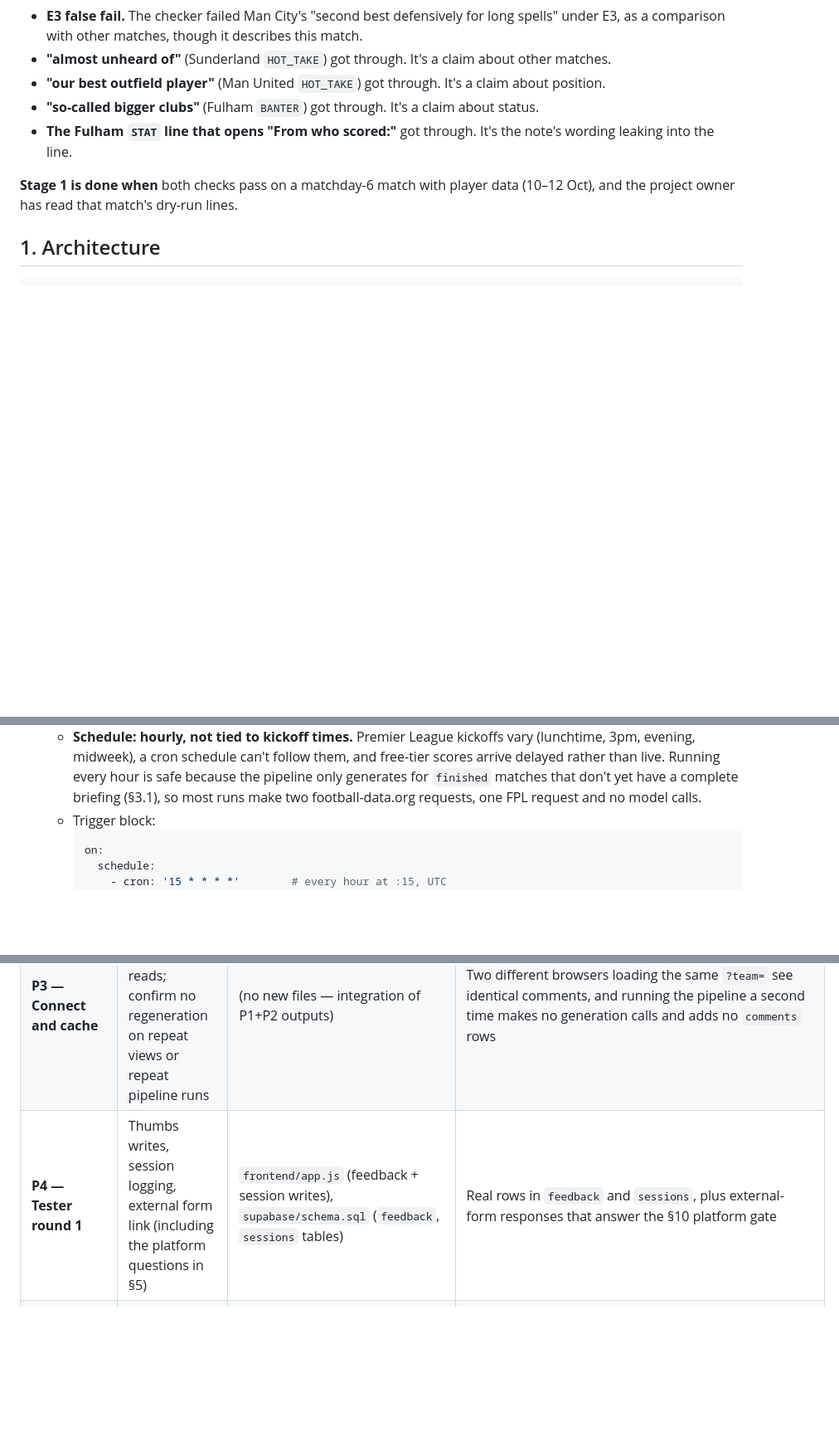
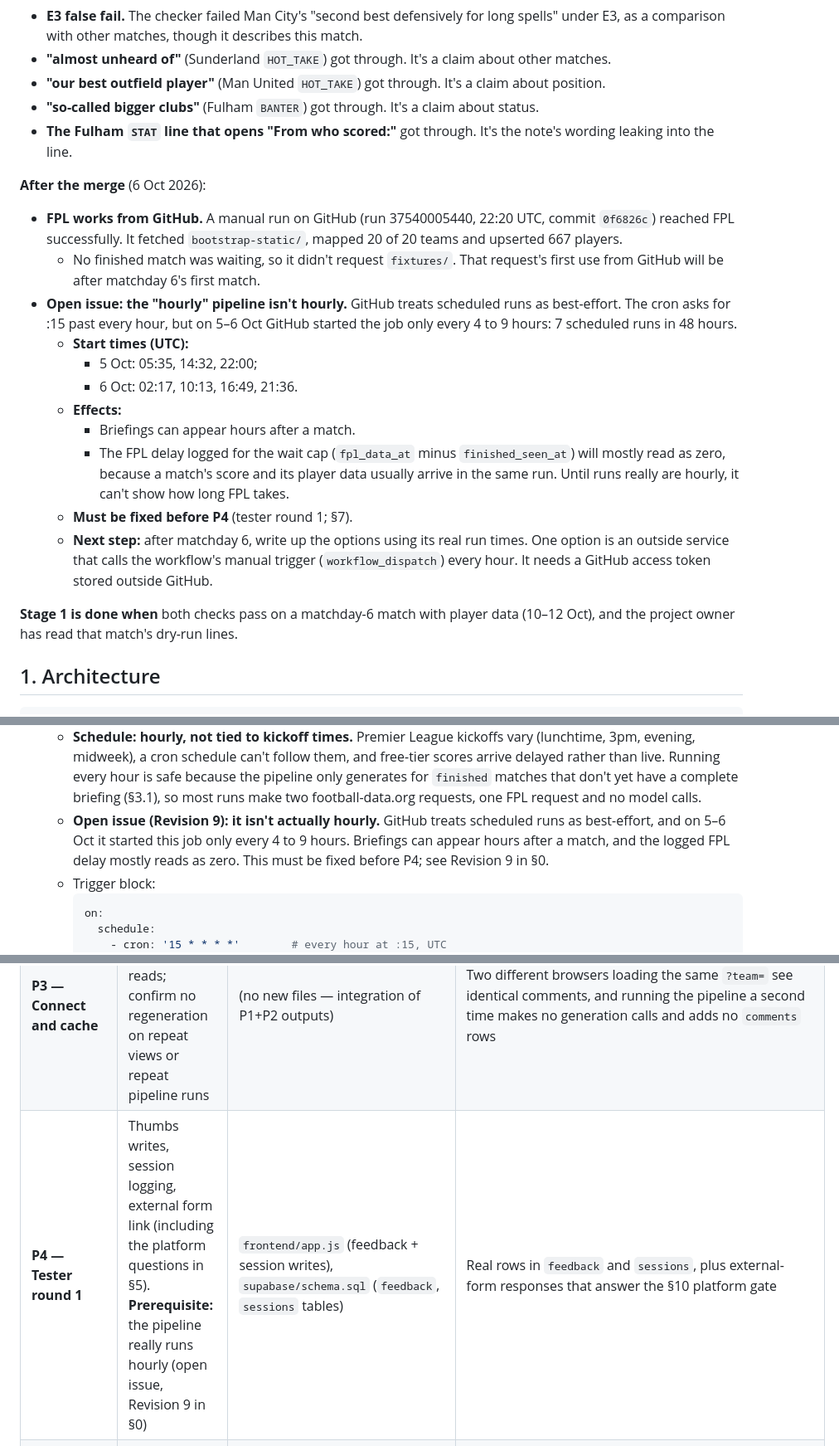
Before and after one commit to henmorgan1-afk/matchday-briefing, a Markdown page: SPEC.md, 3 parts joined by grey strips. Shown at 83% size. GitHub-like rendering; blank space fills up the shorter version.

Commit message:
SPEC: open issue - the "hourly" pipeline isn't hourly
GitHub started the scheduled job only every 4-9 hours on 5-6 Oct. Recorded
in Revision 9 (with the run times, and that a manual run on GitHub reached
FPL), in §1's pipeline-runner note, and in §7 as a prerequisite for P4.

Co-Authored-By: Claude Opus 5.5 <noreply@anthropic.com>

````diff
--- a/SPEC.md
+++ b/SPEC.md
@@ -504,6 +504,19 @@ Implementation notes for the third round:
 - **"so-called bigger clubs"** (Fulham `BANTER`) got through. It's a claim about status.
 - **The Fulham `STAT` line that opens "From who scored:"** got through. It's the note's wording leaking into the line.
 
+**After the merge** (6 Oct 2026):
+- **FPL works from GitHub.** A manual run on GitHub (run 37540005440, 22:20 UTC, commit `0f6826c`) reached FPL successfully. It fetched `bootstrap-static/`, mapped 20 of 20 teams and upserted 667 players.
+  - No finished match was waiting, so it didn't request `fixtures/`. That request's first use from GitHub will be after matchday 6's first match.
+- **Open issue: the "hourly" pipeline isn't hourly.** GitHub treats scheduled runs as best-effort. The cron asks for :15 past every hour, but on 5–6 Oct GitHub started the job only every 4 to 9 hours: 7 scheduled runs in 48 hours.
+  - **Start times (UTC):**
+    - 5 Oct: 05:35, 14:32, 22:00;
+    - 6 Oct: 02:17, 10:13, 16:49, 21:36.
+  - **Effects:**
+    - Briefings can appear hours after a match.
+    - The FPL delay logged for the wait cap (`fpl_data_at` minus `finished_seen_at`) will mostly read as zero, because a match's score and its player data usually arrive in the same run. Until runs really are hourly, it can't show how long FPL takes.
+  - **Must be fixed before P4** (tester round 1; §7).
+  - **Next step:** after matchday 6, write up the options using its real run times. One option is an outside service that calls the workflow's manual trigger (`workflow_dispatch`) every hour. It needs a GitHub access token stored outside GitHub.
+
 **Stage 1 is done when** both checks pass on a matchday-6 match with player data (10–12 Oct), and the project owner has read that match's dry-run lines.
 
 ## 1. Architecture
@@ -564,6 +577,7 @@ matchday-briefing/
 - **Data store:** Supabase (Postgres, free tier). Frontend reads `teams`/`matches`/`comments` directly with the anon key under read-only RLS; writes to `feedback` and `sessions` under insert-only anon policies. The frontend calls Supabase's REST endpoint (`<SUPABASE_URL>/rest/v1/...`) with plain `fetch` and the anon key from `frontend/config.js`, so no client library or build step is needed. Pipeline scripts use the service-role key for all writes.
 - **Pipeline runner:** `.github/workflows/pipeline.yml`, a scheduled GitHub Actions job invoking `node scripts/run-pipeline.js`. No separate server.
   - **Schedule: hourly, not tied to kickoff times.** Premier League kickoffs vary (lunchtime, 3pm, evening, midweek), a cron schedule can't follow them, and free-tier scores arrive delayed rather than live. Running every hour is safe because the pipeline only generates for `finished` matches that don't yet have a complete briefing (§3.1), so most runs make two football-data.org requests, one FPL request and no model calls.
+  - **Open issue (Revision 9): it isn't actually hourly.** GitHub treats scheduled runs as best-effort, and on 5–6 Oct it started this job only every 4 to 9 hours. Briefings can appear hours after a match, and the logged FPL delay mostly reads as zero. This must be fixed before P4; see Revision 9 in §0.
   - Trigger block:
     ```yaml
     on:
@@ -1190,7 +1204,7 @@ The frontend only ever shows comments with `superseded_at` null, so a line quoti
 | **P1 — Generation pipeline** | `generate-comments.js`, `safety-check.js`, prompts, match data builder, retry cap, `--match`/`--dry-run`, `run-pipeline.js`. Revision 9 adds the generation gate, `players` and `hooks` in the match data, and rules N1–N5 in the prompts, checker and code gate | `scripts/lib/match-data.js`, `scripts/lib/claude-client.js`, `scripts/lib/code-gate.js`, `scripts/generate-comments.js`, `scripts/safety-check.js`, `prompts/*.md`, `scripts/run-pipeline.js` | `node scripts/run-pipeline.js --match <id>` produces passing, tagged, noted rows in `comments` for both perspectives, each carrying a `prompt_version`. For a match with player data, passing lines name only players with an event in it |
 | **P2 — Minimal frontend (PWA)** | Homepage, team view, comment cards, empty states, routing, manifest, service worker, Pages deploy on the custom domain | `frontend/index.html`, `frontend/config.js`, `frontend/app.js`, `frontend/style.css`, `frontend/manifest.webmanifest`, `frontend/sw.js`, `frontend/icons/`, `.github/workflows/pages.yml` | Open `https://didyouseethatludicrousdisplaylastnight.co.uk`, pick a team, read and copy real comments; install it to an Android home screen and reopen the last briefing with the network off |
 | **P3 — Connect and cache** | Wire frontend to live Supabase reads; confirm no regeneration on repeat views or repeat pipeline runs | (no new files — integration of P1+P2 outputs) | Two different browsers loading the same `?team=` see identical comments, and running the pipeline a second time makes no generation calls and adds no `comments` rows |
-| **P4 — Tester round 1** | Thumbs writes, session logging, external form link (including the platform questions in §5) | `frontend/app.js` (feedback + session writes), `supabase/schema.sql` (`feedback`, `sessions` tables) | Real rows in `feedback` and `sessions`, plus external-form responses that answer the §10 platform gate |
+| **P4 — Tester round 1** | Thumbs writes, session logging, external form link (including the platform questions in §5). **Prerequisite:** the pipeline really runs hourly (open issue, Revision 9 in §0) | `frontend/app.js` (feedback + session writes), `supabase/schema.sql` (`feedback`, `sessions` tables) | Real rows in `feedback` and `sessions`, plus external-form responses that answer the §10 platform gate |
 | **P5 — Iterate** | Adjust `prompts/*.md` / mix / rubric from P4 data | `prompts/*.md`, `scripts/lib/constants.js` | After a prompt edit, `node scripts/run-pipeline.js --match <id> --dry-run` shows candidates under a new `prompt_version`, and `check-p5.js` prints the thumbs-up rate per `prompt_version` so old and new prompts can be compared on real tester reactions |
 
 ## 8. End-to-end verification
````
